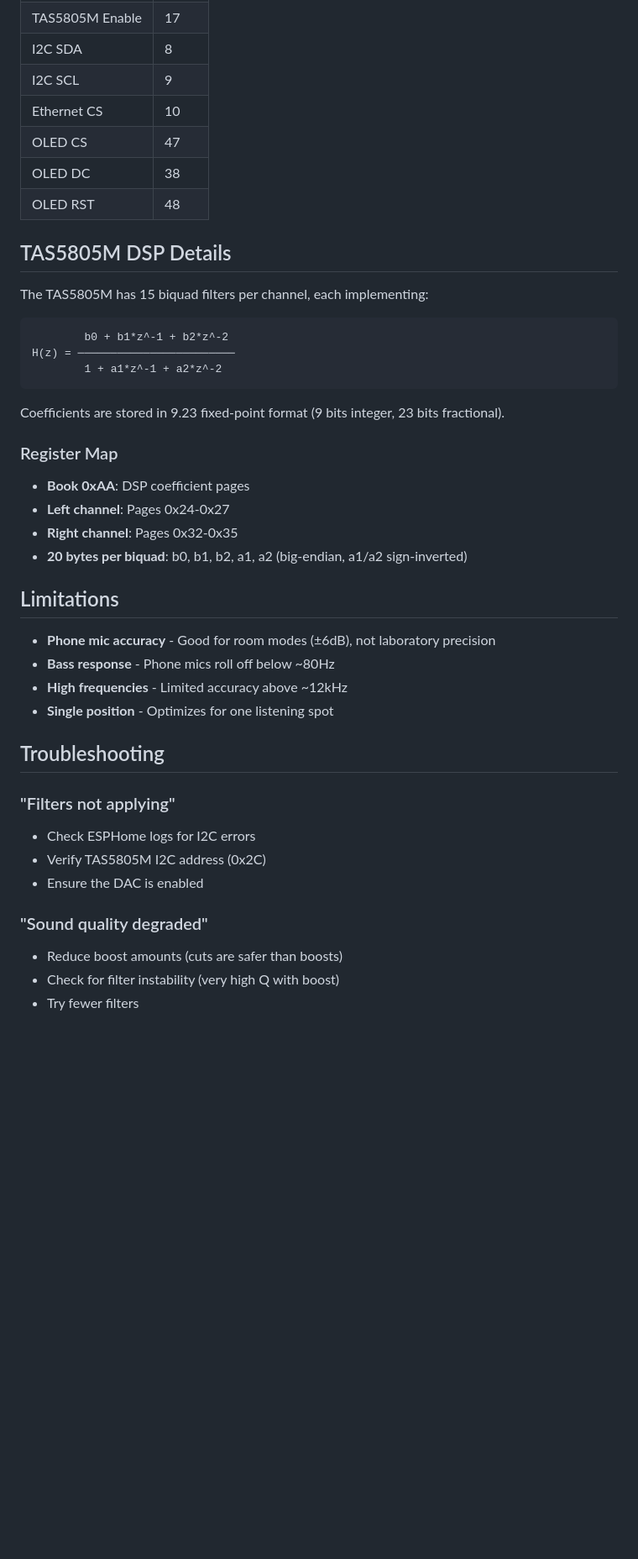
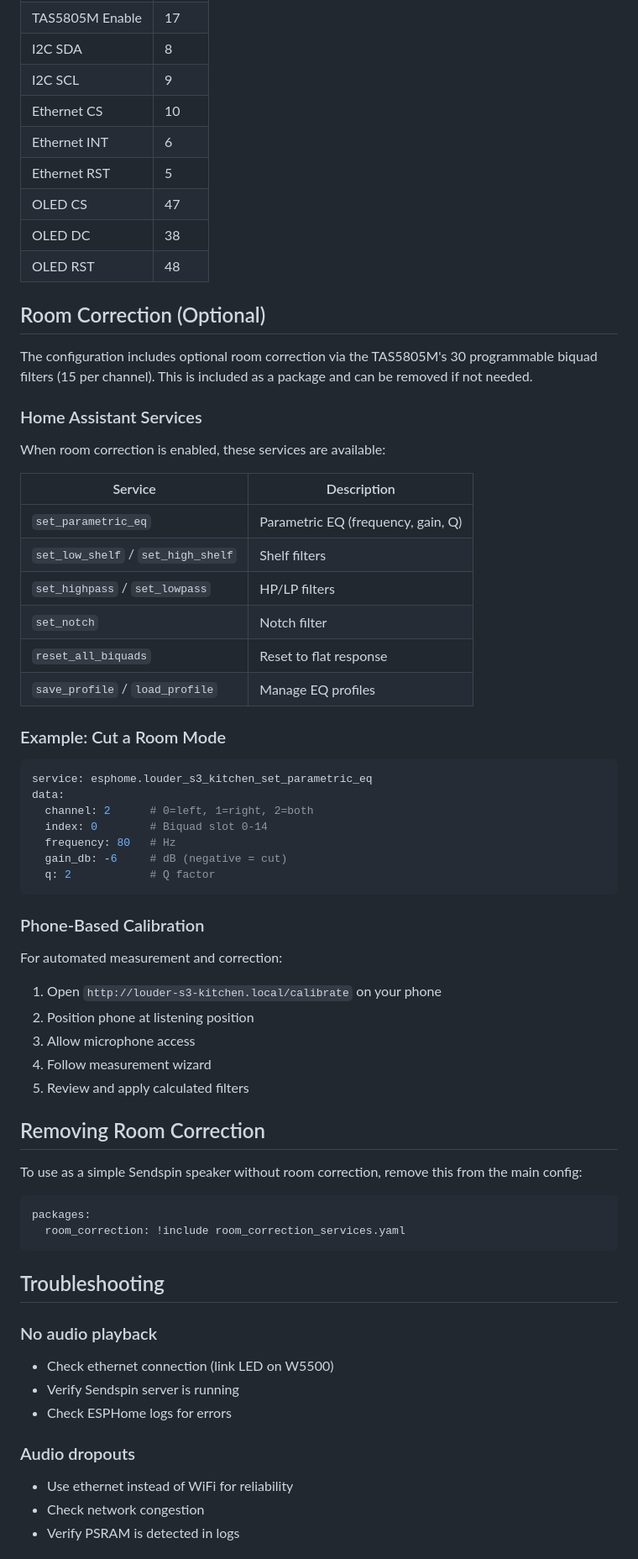
Before and after one commit to heytcass/louder-esphome-sendspin, a Markdown page: README.md, the part around one of its changes. Shown at 84% size. Rendered like a GitHub page; blank space fills up the shorter version.

````diff
--- a/README.md
+++ b/README.md
@@ -114,45 +94,69 @@ For automated measurement and correction:
 | I2C SDA | 8 |
 | I2C SCL | 9 |
 | Ethernet CS | 10 |
+| Ethernet INT | 6 |
+| Ethernet RST | 5 |
 | OLED CS | 47 |
 | OLED DC | 38 |
 | OLED RST | 48 |
 
-## TAS5805M DSP Details
+## Room Correction (Optional)
 
-The TAS5805M has 15 biquad filters per channel, each implementing:
+The configuration includes optional room correction via the TAS5805M's 30 programmable biquad filters (15 per channel). This is included as a package and can be removed if not needed.
 
-```
-        b0 + b1*z^-1 + b2*z^-2
-H(z) = ────────────────────────
-        1 + a1*z^-1 + a2*z^-2
+### Home Assistant Services
+
+When room correction is enabled, these services are available:
+
+| Service | Description |
+|---------|-------------|
+| `set_parametric_eq` | Parametric EQ (frequency, gain, Q) |
+| `set_low_shelf` / `set_high_shelf` | Shelf filters |
+| `set_highpass` / `set_lowpass` | HP/LP filters |
+| `set_notch` | Notch filter |
+| `reset_all_biquads` | Reset to flat response |
+| `save_profile` / `load_profile` | Manage EQ profiles |
+
+### Example: Cut a Room Mode
+
+```yaml
+service: esphome.louder_s3_kitchen_set_parametric_eq
+data:
+  channel: 2      # 0=left, 1=right, 2=both
+  index: 0        # Biquad slot 0-14
+  frequency: 80   # Hz
+  gain_db: -6     # dB (negative = cut)
+  q: 2            # Q factor
 ```
 
-Coefficients are stored in 9.23 fixed-point format (9 bits integer, 23 bits fractional).
+### Phone-Based Calibration
 
-### Register Map
+For automated measurement and correction:
 
-- **Book 0xAA**: DSP coefficient pages
-- **Left channel**: Pages 0x24-0x27
-- **Right channel**: Pages 0x32-0x35
-- **20 bytes per biquad**: b0, b1, b2, a1, a2 (big-endian, a1/a2 sign-inverted)
+1. Open `http://louder-s3-kitchen.local/calibrate` on your phone
+2. Position phone at listening position
+3. Allow microphone access
+4. Follow measurement wizard
+5. Review and apply calculated filters
 
-## Limitations
+## Removing Room Correction
 
-- **Phone mic accuracy** - Good for room modes (±6dB), not laboratory precision
-- **Bass response** - Phone mics roll off below ~80Hz
-- **High frequencies** - Limited accuracy above ~12kHz
-- **Single position** - Optimizes for one listening spot
+To use as a simple Sendspin speaker without room correction, remove this from the main config:
+
+```yaml
+packages:
+  room_correction: !include room_correction_services.yaml
+```
 
 ## Troubleshooting
 
-### "Filters not applying"
-- Check ESPHome logs for I2C errors
-- Verify TAS5805M I2C address (0x2C)
-- Ensure the DAC is enabled
+### No audio playback
+- Check ethernet connection (link LED on W5500)
+- Verify Sendspin server is running
+- Check ESPHome logs for errors
 
-### "Sound quality degraded"
-- Reduce boost amounts (cuts are safer than boosts)
-- Check for filter instability (very high Q with boost)
-- Try fewer filters
+### Audio dropouts
+- Use ethernet instead of WiFi for reliability
+- Check network congestion
+- Verify PSRAM is detected in logs
 
````
Also changed, not shown: other parts of README.md (+78 -94 lines), CLAUDE.md (+88 -48 lines).
